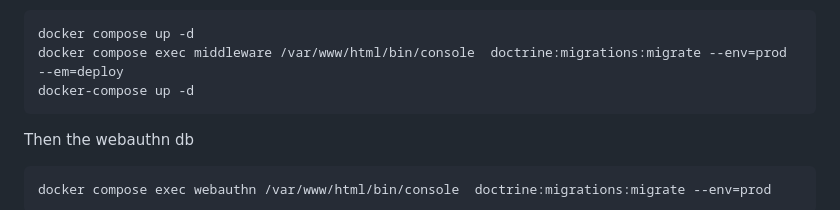
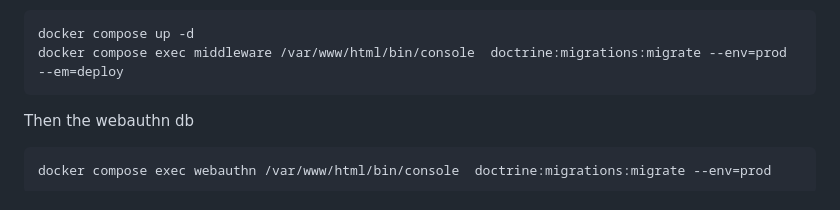
Before and after one commit to OpenConext/OpenConext-devconf, a Markdown page: stepup/README.md, the part around the change. Rendered like a GitHub page.

Commit message:
Update README.md remove docker-compose

````diff
--- a/stepup/README.md
+++ b/stepup/README.md
@@ -37,7 +37,6 @@ Initialise the middelware database:
 ```
 docker compose up -d
 docker compose exec middleware /var/www/html/bin/console  doctrine:migrations:migrate --env=prod --em=deploy
-docker-compose up -d
 ```
 
 Then the webauthn db
````
